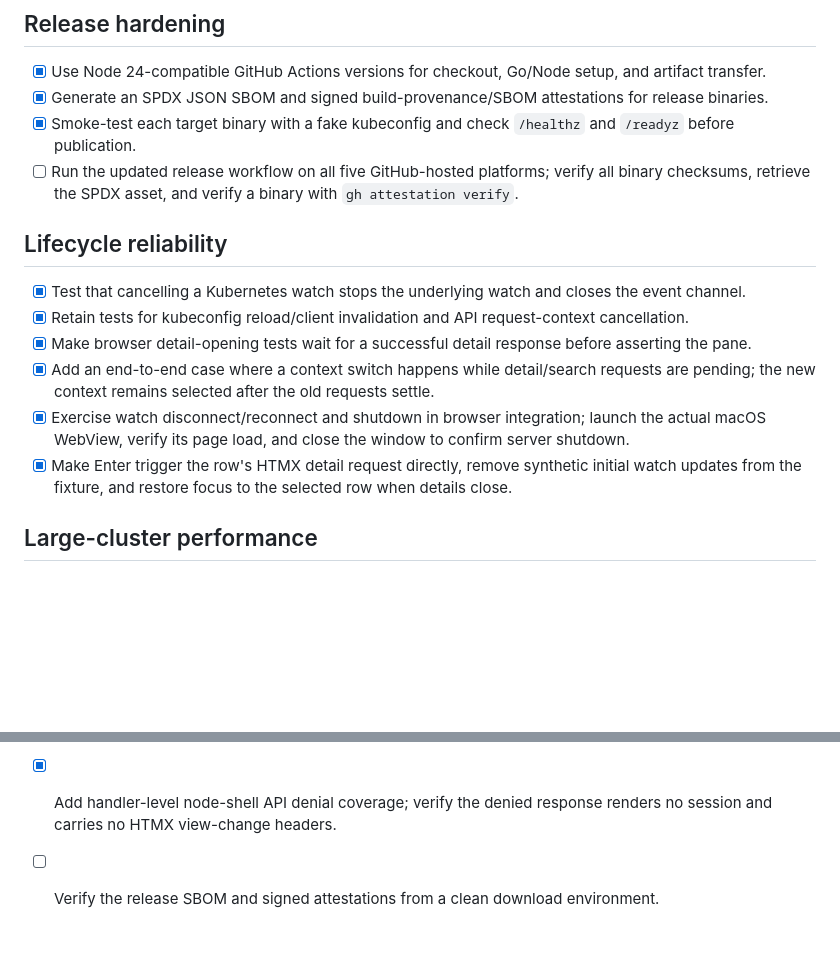
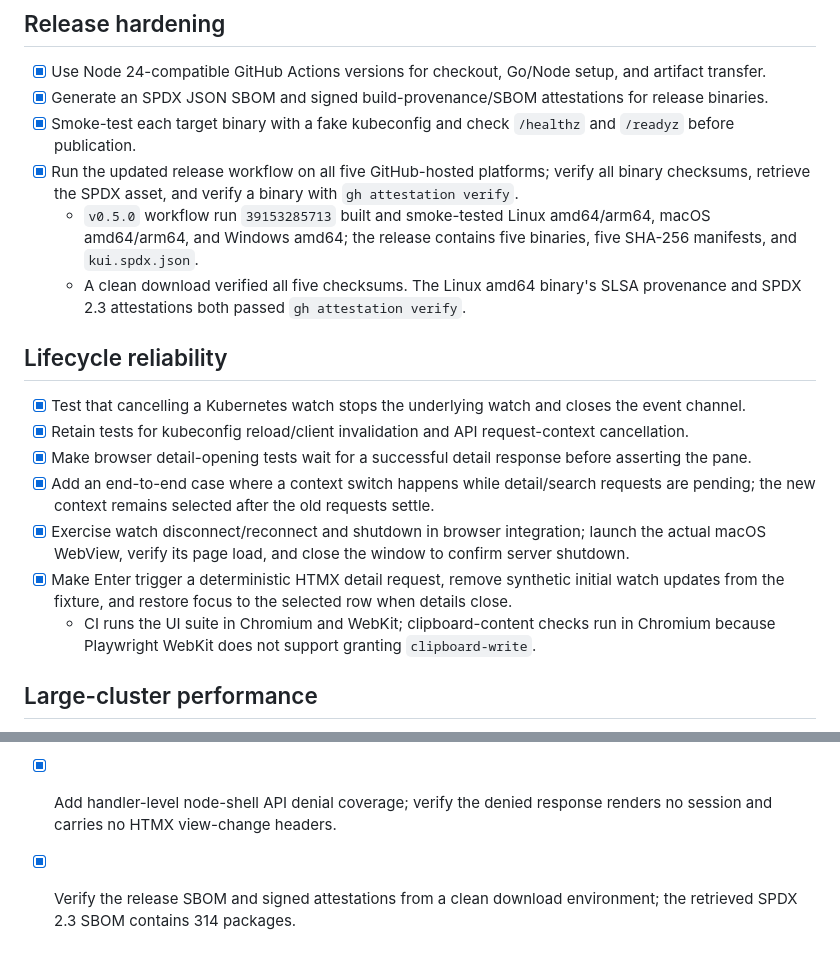
Before and after one commit to rusik69/kui, a Markdown page: IMPROVEMENTS_4.md, 2 parts joined by grey strips. GitHub-like rendering; blank space fills up the shorter version.

Commit message:
Record v0.5.0 release verification

```diff
--- a/IMPROVEMENTS_4.md
+++ b/IMPROVEMENTS_4.md
@@ -7,7 +7,9 @@ This plan follows the completed UI work in `IMPROVEMENTS_3.md`. It prioritizes o
 - [x] Use Node 24-compatible GitHub Actions versions for checkout, Go/Node setup, and artifact transfer.
 - [x] Generate an SPDX JSON SBOM and signed build-provenance/SBOM attestations for release binaries.
 - [x] Smoke-test each target binary with a fake kubeconfig and check `/healthz` and `/readyz` before publication.
-- [ ] Run the updated release workflow on all five GitHub-hosted platforms; verify all binary checksums, retrieve the SPDX asset, and verify a binary with `gh attestation verify`.
+- [x] Run the updated release workflow on all five GitHub-hosted platforms; verify all binary checksums, retrieve the SPDX asset, and verify a binary with `gh attestation verify`.
+  - `v0.5.0` workflow run `39153285713` built and smoke-tested Linux amd64/arm64, macOS amd64/arm64, and Windows amd64; the release contains five binaries, five SHA-256 manifests, and `kui.spdx.json`.
+  - A clean download verified all five checksums. The Linux amd64 binary's SLSA provenance and SPDX 2.3 attestations both passed `gh attestation verify`.
 
 ## Lifecycle reliability
 
@@ -16,7 +18,8 @@ This plan follows the completed UI work in `IMPROVEMENTS_3.md`. It prioritizes o
 - [x] Make browser detail-opening tests wait for a successful detail response before asserting the pane.
 - [x] Add an end-to-end case where a context switch happens while detail/search requests are pending; the new context remains selected after the old requests settle.
 - [x] Exercise watch disconnect/reconnect and shutdown in browser integration; launch the actual macOS WebView, verify its page load, and close the window to confirm server shutdown.
-- [x] Make Enter trigger the row's HTMX detail request directly, remove synthetic initial watch updates from the fixture, and restore focus to the selected row when details close.
+- [x] Make Enter trigger a deterministic HTMX detail request, remove synthetic initial watch updates from the fixture, and restore focus to the selected row when details close.
+  - CI runs the UI suite in Chromium and WebKit; clipboard-content checks run in Chromium because Playwright WebKit does not support granting `clipboard-write`.
 
 ## Large-cluster performance
 
@@ -46,4 +49,4 @@ The local Apple M4 Pro sample is for reference only. Hosted runner hardware may
 - [x] Retain node-shell assertions for no service-account token, non-privileged container, and read-only host-root mount.
 - [x] Retain same-origin and CSRF checks for browser mutations.
 - [x] Add handler-level node-shell API denial coverage; verify the denied response renders no session and carries no HTMX view-change headers.
-- [ ] Verify the release SBOM and signed attestations from a clean download environment.
+- [x] Verify the release SBOM and signed attestations from a clean download environment; the retrieved SPDX 2.3 SBOM contains 314 packages.
```
